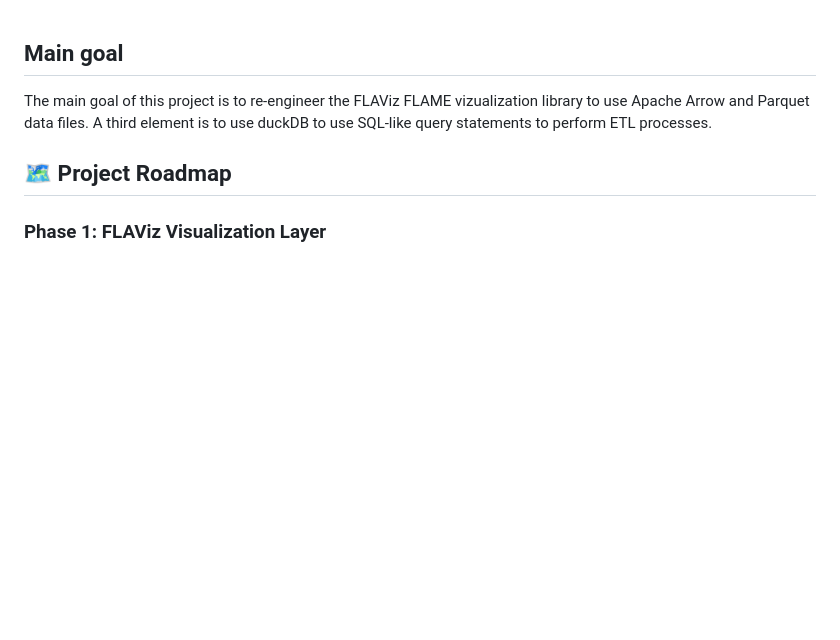
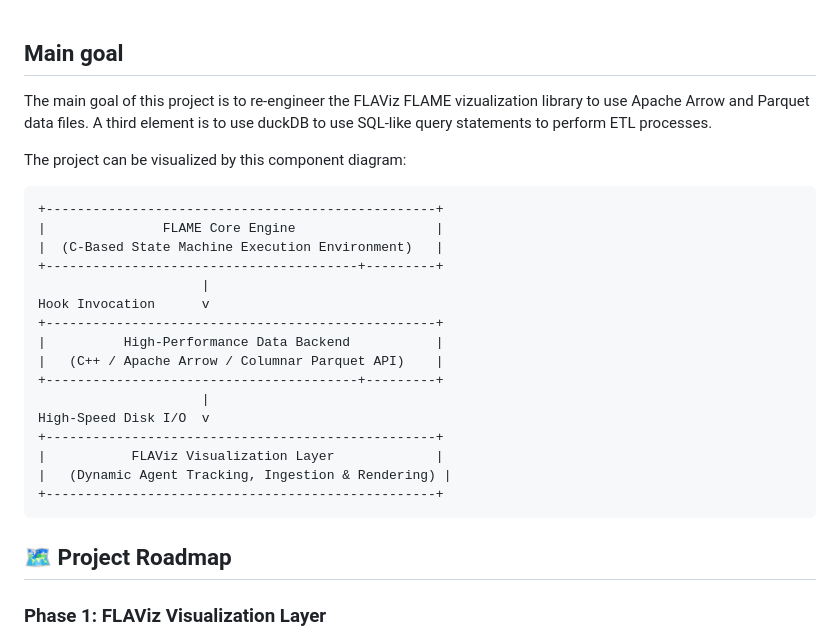
Before and after one commit to svdhoog/FLAViz_parquet, a Markdown page: README.md, the part around the change. Drawn GitHub-style; blank space fills up the shorter version.

````diff
--- a/README.md
+++ b/README.md
@@ -2,6 +2,26 @@
 ## Main goal
 The main goal of this project is to re-engineer the FLAViz FLAME vizualization library to use Apache Arrow and Parquet data files.
 A third element is to use duckDB to use SQL-like query statements to perform ETL processes.
+
+The project can be visualized by this component diagram:
+```
++--------------------------------------------------+
+|               FLAME Core Engine                  |
+|  (C-Based State Machine Execution Environment)   |
++----------------------------------------+---------+
+                     |
+Hook Invocation      v
++--------------------------------------------------+
+|          High-Performance Data Backend           |
+|   (C++ / Apache Arrow / Columnar Parquet API)    |
++----------------------------------------+---------+
+                     |
+High-Speed Disk I/O  v
++--------------------------------------------------+
+|           FLAViz Visualization Layer             |
+|   (Dynamic Agent Tracking, Ingestion & Rendering) |
++--------------------------------------------------+
+```
 
 ## 🗺️ Project Roadmap
 
````
